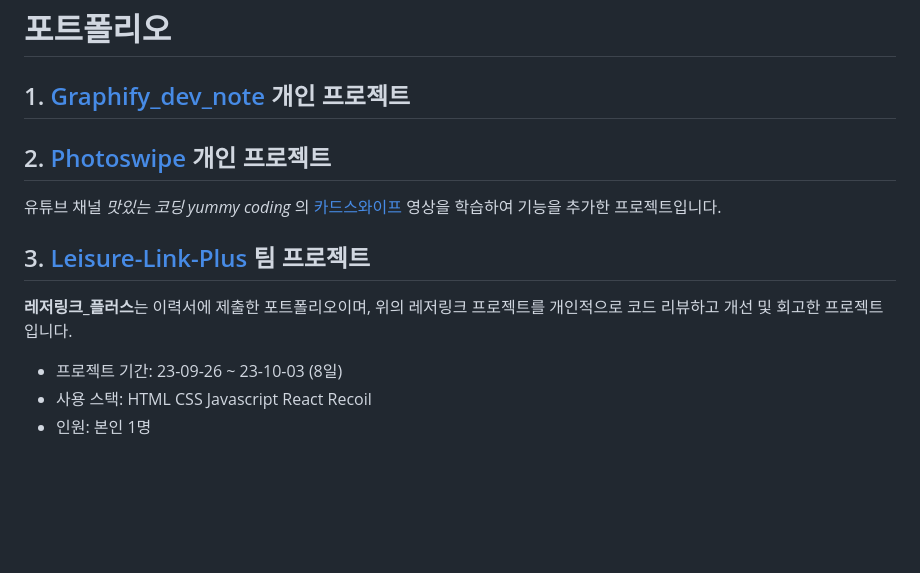
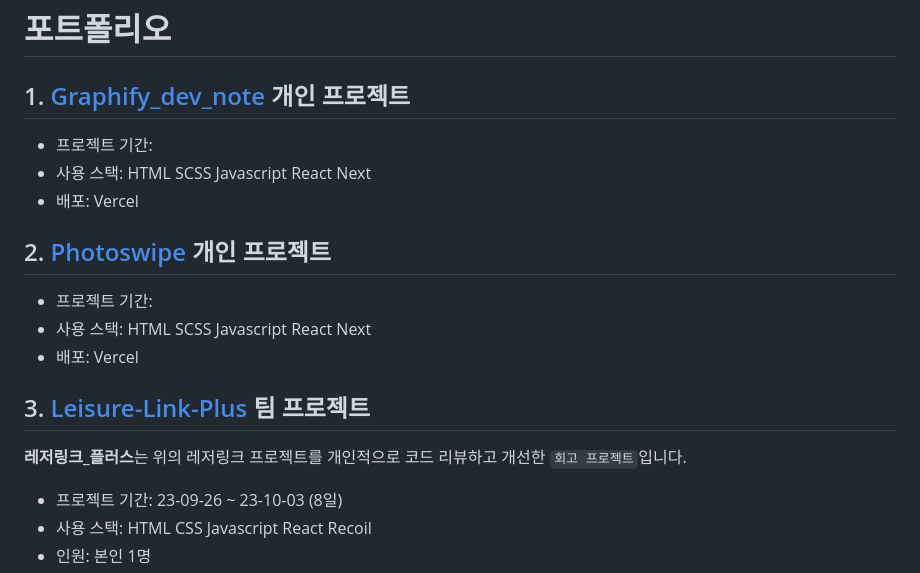
Before and after one commit to toa-web-dev/toa-web-dev, a Markdown page: README.md, the part around one of its changes. Rendered like a GitHub page; blank space fills up the shorter version.

```diff
--- a/README.md
+++ b/README.md
@@ -2,12 +2,18 @@
 
 # 포트폴리오
 ## 1. [Graphify_dev_note](https://github.com/toa-web-dev/Graphify_dev_note) 개인 프로젝트
+  - 프로젝트 기간:
+  - 사용 스택: HTML SCSS Javascript React Next
+  - 배포: Vercel
+## 2. [Photoswipe](https://github.com/toa-web-dev/Photoswipe) 개인 프로젝트
 
-## 2. [Photoswipe](https://github.com/toa-web-dev/Photoswipe) 개인 프로젝트
-유튜브 채널 *맛있는 코딩 yummy coding* 의 [카드스와이프](https://www.youtube.com/watch?v=O0rgN2H9pEY) 영상을 학습하여 기능을 추가한 프로젝트입니다.
+  - 프로젝트 기간:
+  - 사용 스택: HTML SCSS Javascript React Next
+  - 배포: Vercel
+
 ## 3. [Leisure-Link-Plus](https://github.com/toa-web-dev/Leisure-Link-Plus) 팀 프로젝트
 
- **레저링크_플러스**는 이력서에 제출한 포트폴리오이며, 위의 레저링크 프로젝트를 개인적으로 코드 리뷰하고 개선 및 회고한 프로젝트입니다.
+ **레저링크_플러스**는 위의 레저링크 프로젝트를 개인적으로 코드 리뷰하고 개선한 `회고 프로젝트`입니다.
   - 프로젝트 기간: 23-09-26 ~ 23-10-03 (8일)
 - 사용 스택: HTML CSS Javascript React Recoil
 - 인원: 본인 1명
```
Also changed, not shown: other parts of README.md (+1 -0 lines).
